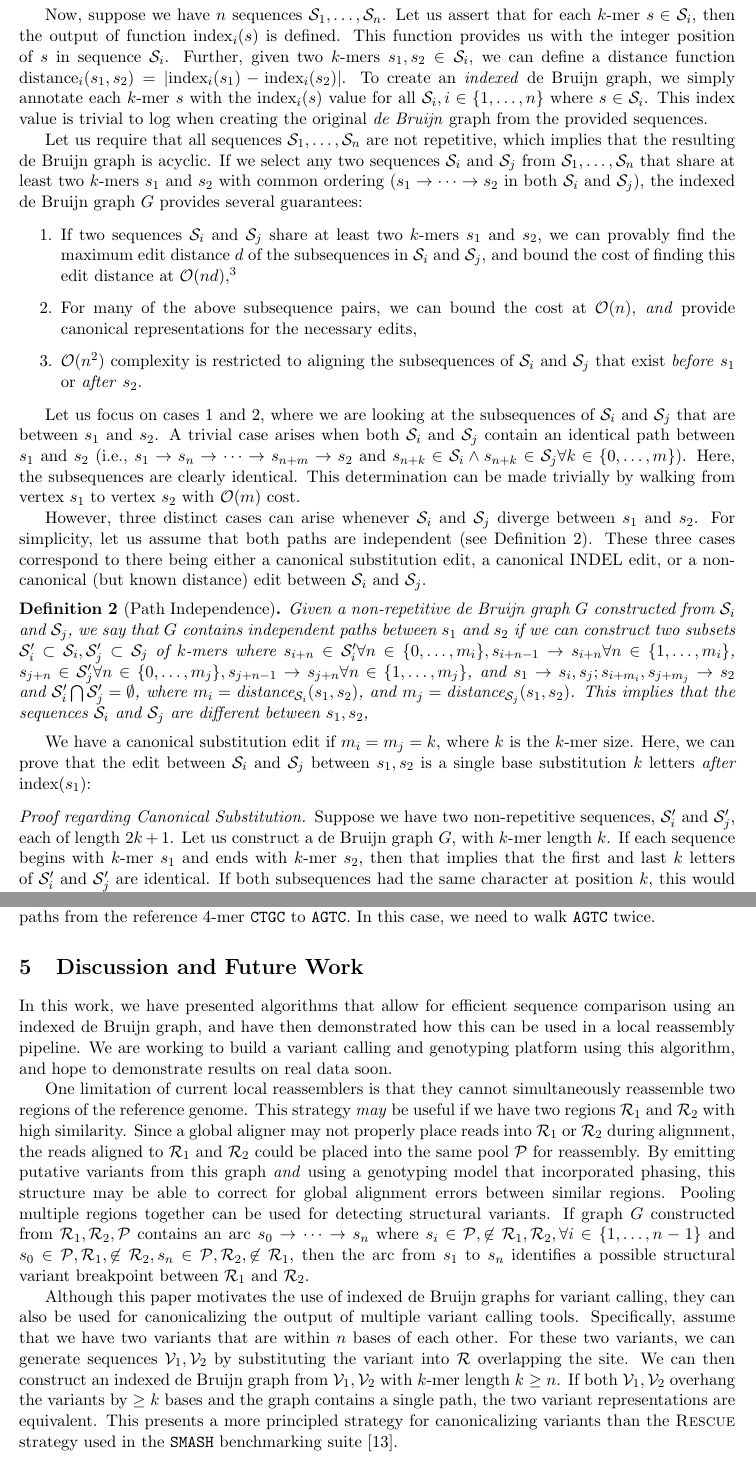
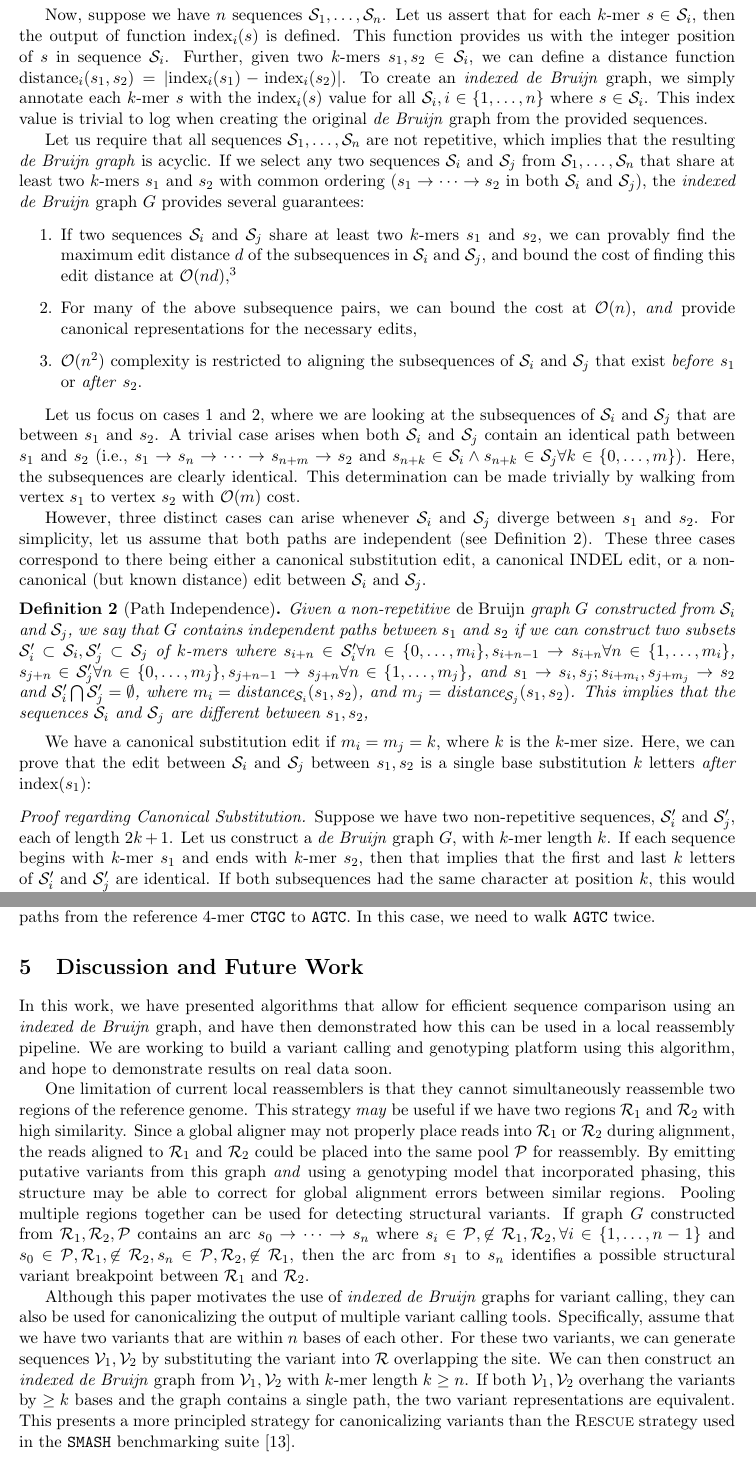
Before and after one commit to fnothaft/docs, a LaTeX paper (avocado/recomb-seq-15/reference-threaded-debruijn.tex): two parts of pages 4 and 8 of 10, joined at a grey line, cut so that both start at the same text. Compiled offline with pdfLaTeX.

Commit message:
Making de Bruijn formatting consistent.

```diff
--- a/avocado/recomb-seq-15/reference-threaded-debruijn.tex
+++ b/avocado/recomb-seq-15/reference-threaded-debruijn.tex
@@ -195,16 +195,16 @@ Now, suppose we have $n$ sequences $\mathcal{S}_1, \dots, \mathcal{S}_n$. Let us
 $k$-mer $s \in \mathcal{S}_i$, then the output of function $\text{index}_i(s)$ is defined. This function
 provides us with the integer position of $s$ in sequence $\mathcal{S}_i$. Further, given two $k$-mers
 $s_1, s_2 \in \mathcal{S}_i$, we can define a distance function
-$\text{distance}_i(s_1, s_2) = | \text{index}_i(s_1) - \text{index}_i(s_2) |$. To create an \emph{indexed}
-de Bruijn graph, we simply annotate each $k$-mer $s$ with the $\text{index}_i(s)$ value for all
+$\text{distance}_i(s_1, s_2) = | \text{index}_i(s_1) - \text{index}_i(s_2) |$. To create an \emph{indexed
+de Bruijn} graph, we simply annotate each $k$-mer $s$ with the $\text{index}_i(s)$ value for all
 $\mathcal{S}_i, i \in \{1, \dots, n\}$ where $s \in \mathcal{S}_i$. This index value is trivial to log when
 creating the original \emph{de Bruijn} graph from the provided sequences.
 
 Let us require that all sequences $\mathcal{S}_1, \dots, \mathcal{S}_n$ are not repetitive, which implies
-that the resulting de Bruijn graph is acyclic. If we select any two sequences $\mathcal{S}_i$ and
+that the resulting \emph{de Bruijn graph} is acyclic. If we select any two sequences $\mathcal{S}_i$ and
 $\mathcal{S}_j$ from $\mathcal{S}_1, \dots, \mathcal{S}_n$ that share at least two $k$-mers $s_1$ and
 $s_2$ with common ordering~($s_1 \rightarrow \dots \rightarrow s_2$ in both $\mathcal{S}_i$ and
-$\mathcal{S}_j$), the indexed de Bruijn graph $G$ provides several guarantees:
+$\mathcal{S}_j$), the \emph{indexed de Bruijn} graph $G$ provides several guarantees:
 
 \begin{enumerate}
 \item If two sequences $\mathcal{S}_i$ and $\mathcal{S}_j$ share at least two $k$-mers $s_1$ and
@@ -233,7 +233,7 @@ $\mathcal{S}_i$ and $\mathcal{S}_j$.
 
 \begin{defn}[Path Independence]
 \label{defn:path-independence}
-Given a non-repetitive de Bruijn graph $G$ constructed from $\mathcal{S}_i$ and $\mathcal{S}_j$, we say
+Given a non-repetitive \emph{de Bruijn} graph $G$ constructed from $\mathcal{S}_i$ and $\mathcal{S}_j$, we say
 that $G$ contains independent paths between $s_1$ and $s_2$ if we can construct two subsets
 $\mathcal{S}'_i \subset \mathcal{S}_i, \mathcal{S}'_j \subset \mathcal{S}_j$ of $k$-mers where $s_{i + n}
 \in \mathcal{S}'_i \forall n \in \{0, \dots, m_i\}, s_{i + n - 1} \rightarrow s_{i + n} \forall n \in \{1, \dots, m_i\}$,
@@ -251,7 +251,7 @@ substitution $k$ letters \emph{after} $\text{index}(s_1)$:
 \begin{proof}[Proof regarding Canonical Substitution]
 \label{proof:canonical-substitution}
 Suppose we have two non-repetitive sequences, $\mathcal{S}_i'$ and $\mathcal{S}_j'$, each of length
-$2k + 1$. Let us construct a de Bruijn graph $G$, with $k$-mer length $k$. If each sequence begins with
+$2k + 1$. Let us construct a \emph{de Bruijn} graph $G$, with $k$-mer length $k$. If each sequence begins with
 $k$-mer $s_1$ and ends with $k$-mer $s_2$, then that implies that the first and last $k$ letters of
 $\mathcal{S}_i'$ and $\mathcal{S}_j'$ are identical. If both subsequences had the same character at
 position $k$, this would imply that both sequences were identical and therefore the two paths between
@@ -457,8 +457,8 @@ from the reference 4-mer \texttt{CTGC} to \texttt{AGTC}. In this case, we need t
 \section{Discussion and Future Work}
 \label{sec:discussion}
 
-In this work, we have presented algorithms that allow for efficient sequence comparison using an indexed
-de Bruijn graph, and have then demonstrated how this can be used in a local reassembly pipeline. We are
+In this work, we have presented algorithms that allow for efficient sequence comparison using an \emph{indexed
+de Bruijn} graph, and have then demonstrated how this can be used in a local reassembly pipeline. We are
 working to build a variant calling and genotyping platform using this algorithm, and hope to demonstrate
 results on real data soon.
 
@@ -476,11 +476,11 @@ together can be used for detecting structural variants. If graph $G$ constructed
 arc from $s_1$ to $s_n$ identifies a possible structural variant breakpoint between $\mathcal{R}_1$ and
 $\mathcal{R}_2$.
 
-Although this paper motivates the use of indexed de Bruijn graphs for variant calling, they can also
+Although this paper motivates the use of \emph{indexed de Bruijn} graphs for variant calling, they can also
 be used for canonicalizing the output of multiple variant calling tools. Specifically, assume that we have
 two variants that are within $n$ bases of each other. For these two variants, we can generate sequences
 $\mathcal{V}_1, \mathcal{V}_2$ by substituting the variant into $\mathcal{R}$ overlapping the site. We
-can then construct an indexed de Bruijn graph from $\mathcal{V}_1, \mathcal{V}_2$ with $k$-mer length
+can then construct an \emph{indexed de Bruijn} graph from $\mathcal{V}_1, \mathcal{V}_2$ with $k$-mer length
 $k \ge n$. If both $\mathcal{V}_1, \mathcal{V}_2$ overhang the variants by $\ge k$ bases and the graph
 contains a single path, the two variant representations are equivalent. This presents a more principled
 strategy for canonicalizing variants than the \textsc{Rescue} strategy used in the \texttt{SMASH}
```
Also changed, not shown: avocado/recomb-seq-15/reference-threaded-debruijn.pdf, avocado/recomb-seq-15/reference-threaded-debruijn.tex (18 more changed lines).
